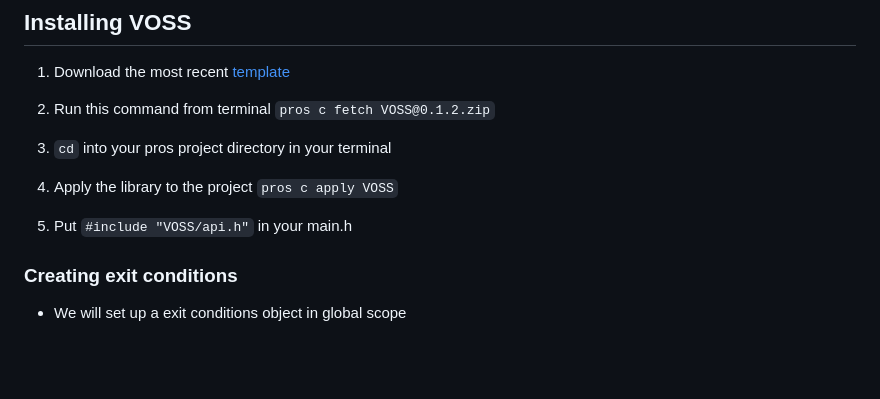
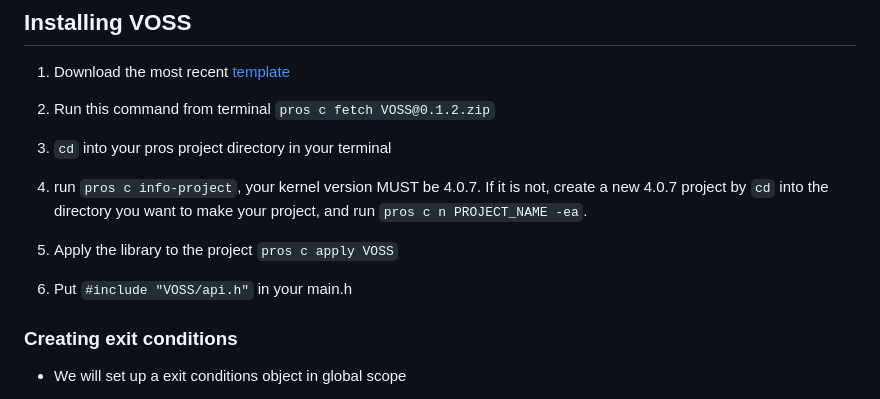
Before and after one commit to purduesigbots/VOSS, a Markdown page: README.md, the part around the change. GitHub-like rendering; blank space fills up the shorter version.

```diff
--- a/README.md
+++ b/README.md
@@ -9,10 +9,11 @@ VOSS is a [PROS](https://pros.cs.purdue.edu/) library that makes writing autonom
 2. Run this command from terminal `pros c fetch VOSS@0.1.2.zip`
 
 3.  `cd` into your pros project directory in your terminal
+4.  run `pros c info-project`, your kernel version MUST be 4.0.7. If it is not, create a new 4.0.7 project by `cd` into the directory you want to make your project, and run `pros c n PROJECT_NAME -ea`.
 
-4. Apply the library to the project `pros c apply VOSS`
+5. Apply the library to the project `pros c apply VOSS`
 
-5. Put `#include "VOSS/api.h"` in your main.h
+6. Put `#include "VOSS/api.h"` in your main.h
 
 ### Creating exit conditions
 * We will set up a exit conditions object in global scope
```
